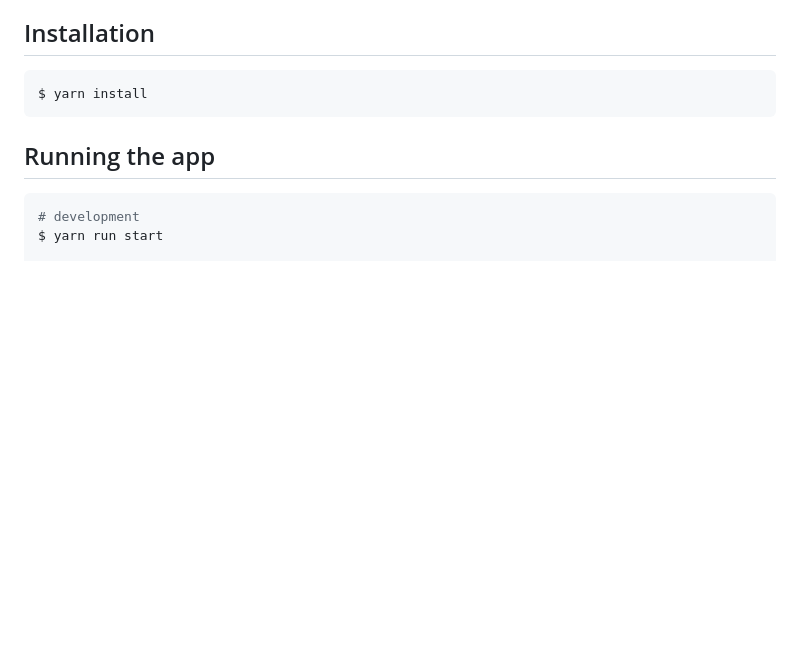
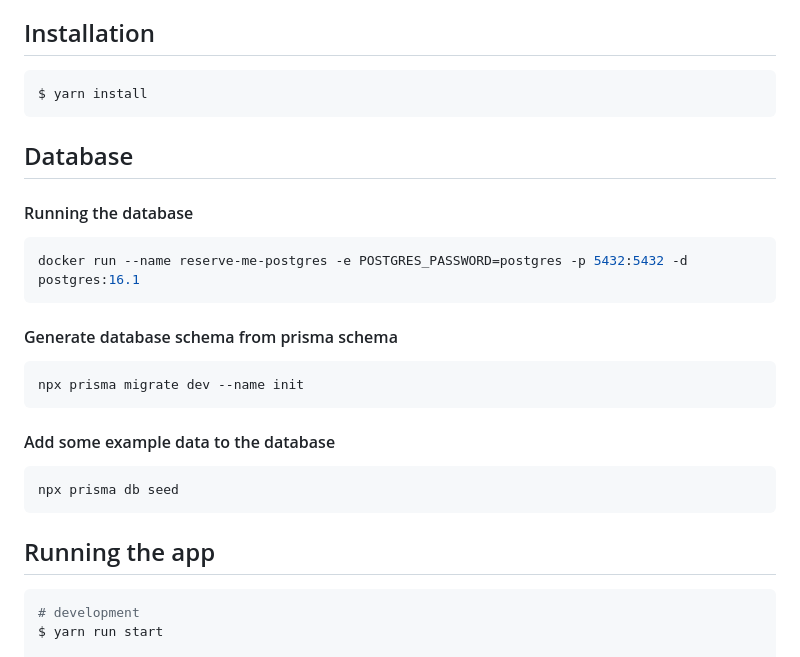
Before and after one commit to kuba22z/reserve-me-server, a Markdown page: README.md, the part around the change. Drawn GitHub-style; blank space fills up the shorter version.

````diff
--- a/README.md
+++ b/README.md
@@ -30,6 +30,23 @@
 
 ```bash
 $ yarn install
+```
+
+## Database
+
+#### Running the database
+```bash
+docker run --name reserve-me-postgres -e POSTGRES_PASSWORD=postgres -p 5432:5432 -d postgres:16.1
+```
+
+#### Generate database schema from prisma schema
+```bash
+npx prisma migrate dev --name init
+```
+
+#### Add some example data to the database
+```bash
+npx prisma db seed
 ```
 
 ## Running the app
````
